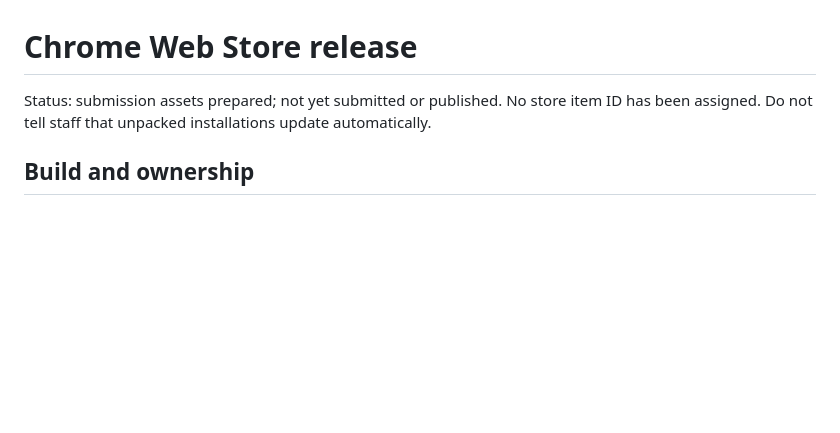
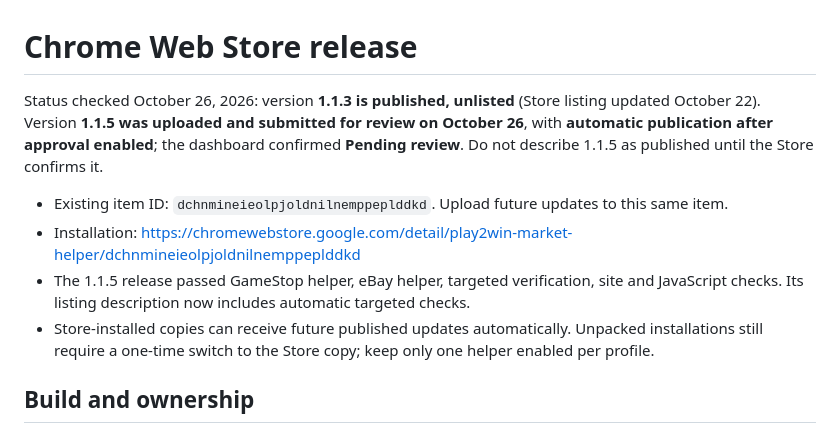
Before and after one commit to cmclark00/p2w, a Markdown page: trade-in/browser-helper/WEB-STORE.md, the part around the change. Rendered like a GitHub page; blank space fills up the shorter version.

Commit message:
Record helper 1.1.5 Store submission and installation link

```diff
--- a/trade-in/browser-helper/WEB-STORE.md
+++ b/trade-in/browser-helper/WEB-STORE.md
@@ -1,6 +1,11 @@
 # Chrome Web Store release
 
-Status: submission assets prepared; not yet submitted or published. No store item ID has been assigned. Do not tell staff that unpacked installations update automatically.
+Status checked October 26, 2026: version **1.1.3 is published, unlisted** (Store listing updated October 22). Version **1.1.5 was uploaded and submitted for review on October 26**, with **automatic publication after approval enabled**; the dashboard confirmed **Pending review**. Do not describe 1.1.5 as published until the Store confirms it.
+
+- Existing item ID: `dchnmineieolpjoldnilnemppeplddkd`. Upload future updates to this same item.
+- Installation: https://chromewebstore.google.com/detail/play2win-market-helper/dchnmineieolpjoldnilnemppeplddkd
+- The 1.1.5 release passed GameStop helper, eBay helper, targeted verification, site and JavaScript checks. Its listing description now includes automatic targeted checks.
+- Store-installed copies can receive future published updates automatically. Unpacked installations still require a one-time switch to the Store copy; keep only one helper enabled per profile.
 
 ## Build and ownership
 
```
